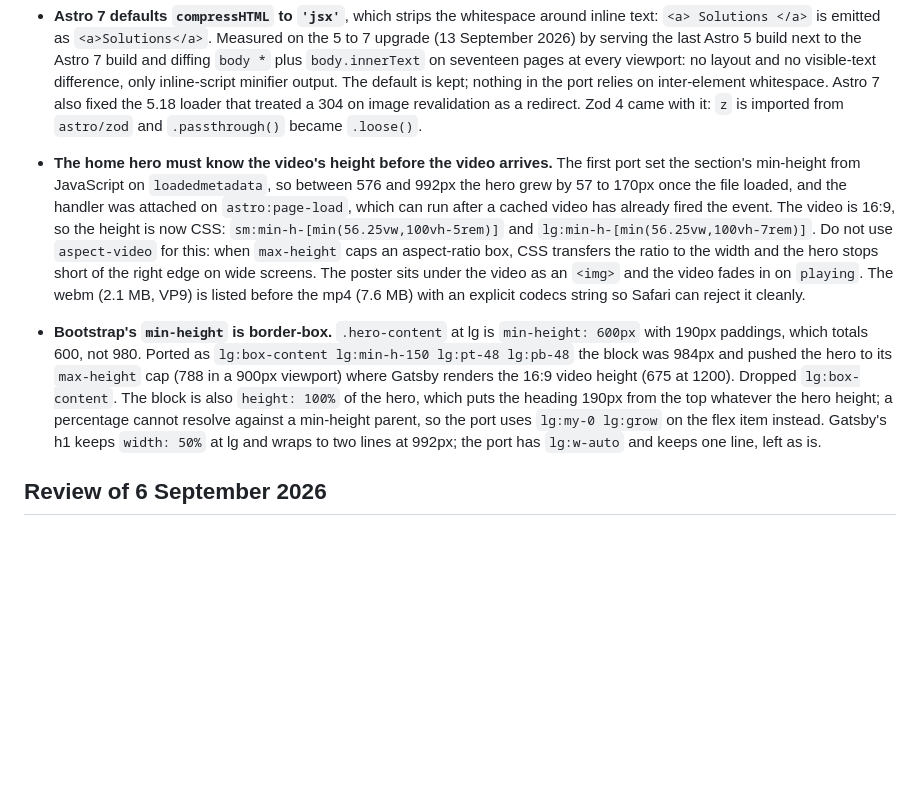
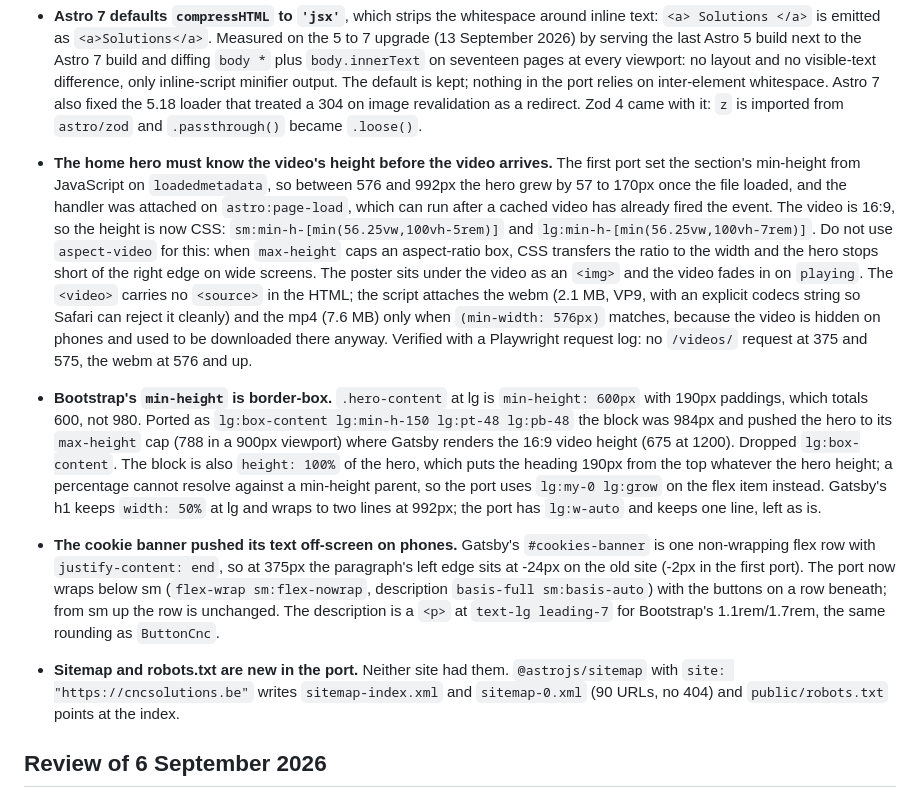
Before and after one commit to nojaf/cnc-solutions, a Markdown page: src/client/PORTING_GUIDE.md, the part around the change. Rendered like a GitHub page; blank space fills up the shorter version.

Commit message:
Update porting guide

```diff
--- a/src/client/PORTING_GUIDE.md
+++ b/src/client/PORTING_GUIDE.md
@@ -351,8 +351,11 @@ Things that were wrong once. Add to this list whenever the user corrects a port
 
 - **Astro 7 defaults `compressHTML` to `'jsx'`**, which strips the whitespace around inline text: `<a> Solutions </a>` is emitted as `<a>Solutions</a>`. Measured on the 5 to 7 upgrade (13 September 2026) by serving the last Astro 5 build next to the Astro 7 build and diffing `body *` plus `body.innerText` on seventeen pages at every viewport: no layout and no visible-text difference, only inline-script minifier output. The default is kept; nothing in the port relies on inter-element whitespace. Astro 7 also fixed the 5.18 loader that treated a 304 on image revalidation as a redirect. Zod 4 came with it: `z` is imported from `astro/zod` and `.passthrough()` became `.loose()`.
 
-- **The home hero must know the video's height before the video arrives.** The first port set the section's min-height from JavaScript on `loadedmetadata`, so between 576 and 992px the hero grew by 57 to 170px once the file loaded, and the handler was attached on `astro:page-load`, which can run after a cached video has already fired the event. The video is 16:9, so the height is now CSS: `sm:min-h-[min(56.25vw,100vh-5rem)]` and `lg:min-h-[min(56.25vw,100vh-7rem)]`. Do not use `aspect-video` for this: when `max-height` caps an aspect-ratio box, CSS transfers the ratio to the width and the hero stops short of the right edge on wide screens. The poster sits under the video as an `<img>` and the video fades in on `playing`. The webm (2.1 MB, VP9) is listed before the mp4 (7.6 MB) with an explicit codecs string so Safari can reject it cleanly.
+- **The home hero must know the video's height before the video arrives.** The first port set the section's min-height from JavaScript on `loadedmetadata`, so between 576 and 992px the hero grew by 57 to 170px once the file loaded, and the handler was attached on `astro:page-load`, which can run after a cached video has already fired the event. The video is 16:9, so the height is now CSS: `sm:min-h-[min(56.25vw,100vh-5rem)]` and `lg:min-h-[min(56.25vw,100vh-7rem)]`. Do not use `aspect-video` for this: when `max-height` caps an aspect-ratio box, CSS transfers the ratio to the width and the hero stops short of the right edge on wide screens. The poster sits under the video as an `<img>` and the video fades in on `playing`. The `<video>` carries no `<source>` in the HTML; the script attaches the webm (2.1 MB, VP9, with an explicit codecs string so Safari can reject it cleanly) and the mp4 (7.6 MB) only when `(min-width: 576px)` matches, because the video is hidden on phones and used to be downloaded there anyway. Verified with a Playwright request log: no `/videos/` request at 375 and 575, the webm at 576 and up.
 - **Bootstrap's `min-height` is border-box.** `.hero-content` at lg is `min-height: 600px` with 190px paddings, which totals 600, not 980. Ported as `lg:box-content lg:min-h-150 lg:pt-48 lg:pb-48` the block was 984px and pushed the hero to its `max-height` cap (788 in a 900px viewport) where Gatsby renders the 16:9 video height (675 at 1200). Dropped `lg:box-content`. The block is also `height: 100%` of the hero, which puts the heading 190px from the top whatever the hero height; a percentage cannot resolve against a min-height parent, so the port uses `lg:my-0 lg:grow` on the flex item instead. Gatsby's h1 keeps `width: 50%` at lg and wraps to two lines at 992px; the port has `lg:w-auto` and keeps one line, left as is.
+
+- **The cookie banner pushed its text off-screen on phones.** Gatsby's `#cookies-banner` is one non-wrapping flex row with `justify-content: end`, so at 375px the paragraph's left edge sits at -24px on the old site (-2px in the first port). The port now wraps below sm (`flex-wrap sm:flex-nowrap`, description `basis-full sm:basis-auto`) with the buttons on a row beneath; from sm up the row is unchanged. The description is a `<p>` at `text-lg leading-7` for Bootstrap's 1.1rem/1.7rem, the same rounding as `ButtonCnc`.
+- **Sitemap and robots.txt are new in the port.** Neither site had them. `@astrojs/sitemap` with `site: "https://cncsolutions.be"` writes `sitemap-index.xml` and `sitemap-0.xml` (90 URLs, no 404) and `public/robots.txt` points at the index.
 
 ## Review of 6 September 2026
 
```
